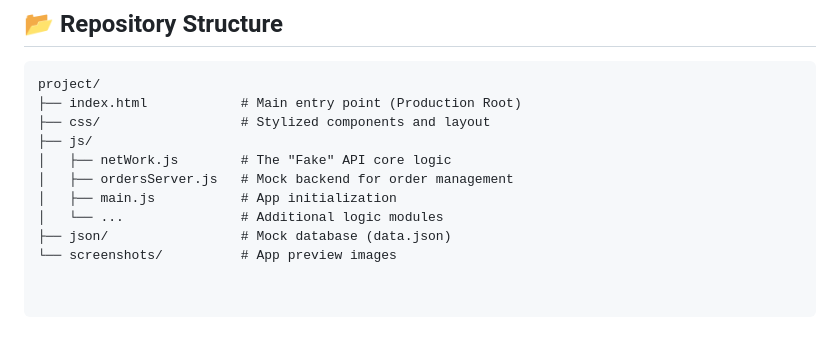
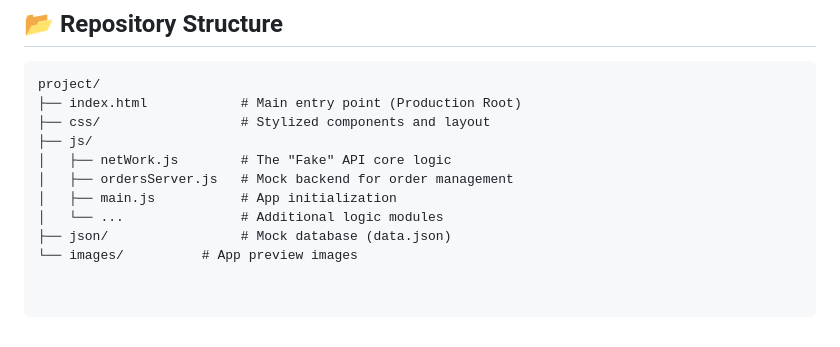
Before and after one commit to odelia50872/burger-order-system, a Markdown page: README.md, the part around one of its changes. Drawn GitHub-style.

Commit message:
Revise README with updated images and descriptions
Updated image references and added descriptions for screenshots.

```diff
--- a/README.md
+++ b/README.md
@@ -73,4 +76,4 @@ project/
 │   ├── main.js           # App initialization
 │   └── ...               # Additional logic modules
 ├── json/                 # Mock database (data.json)
-└── screenshots/          # App preview images
+└── images/          # App preview images
```
Also changed, not shown: other parts of README.md (+3 -0 lines).
